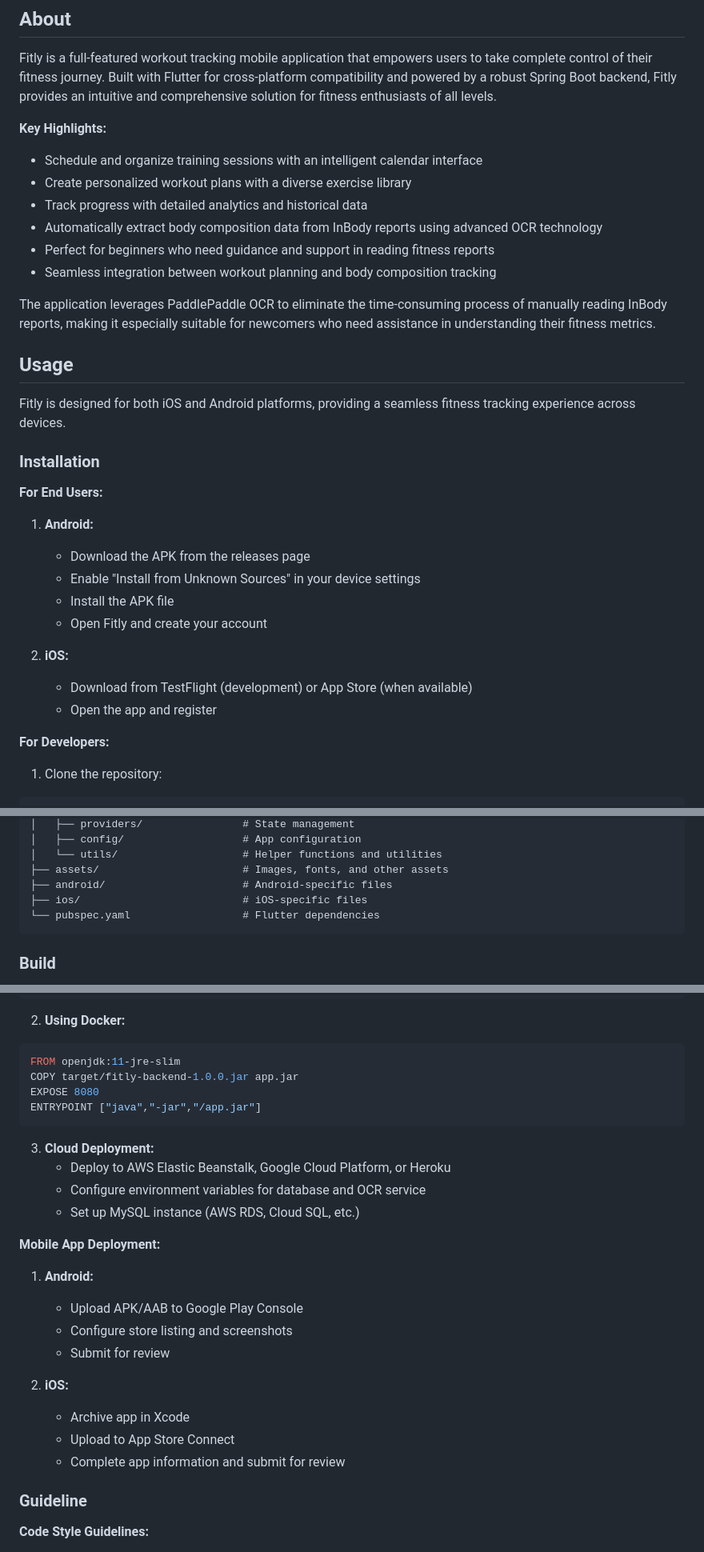
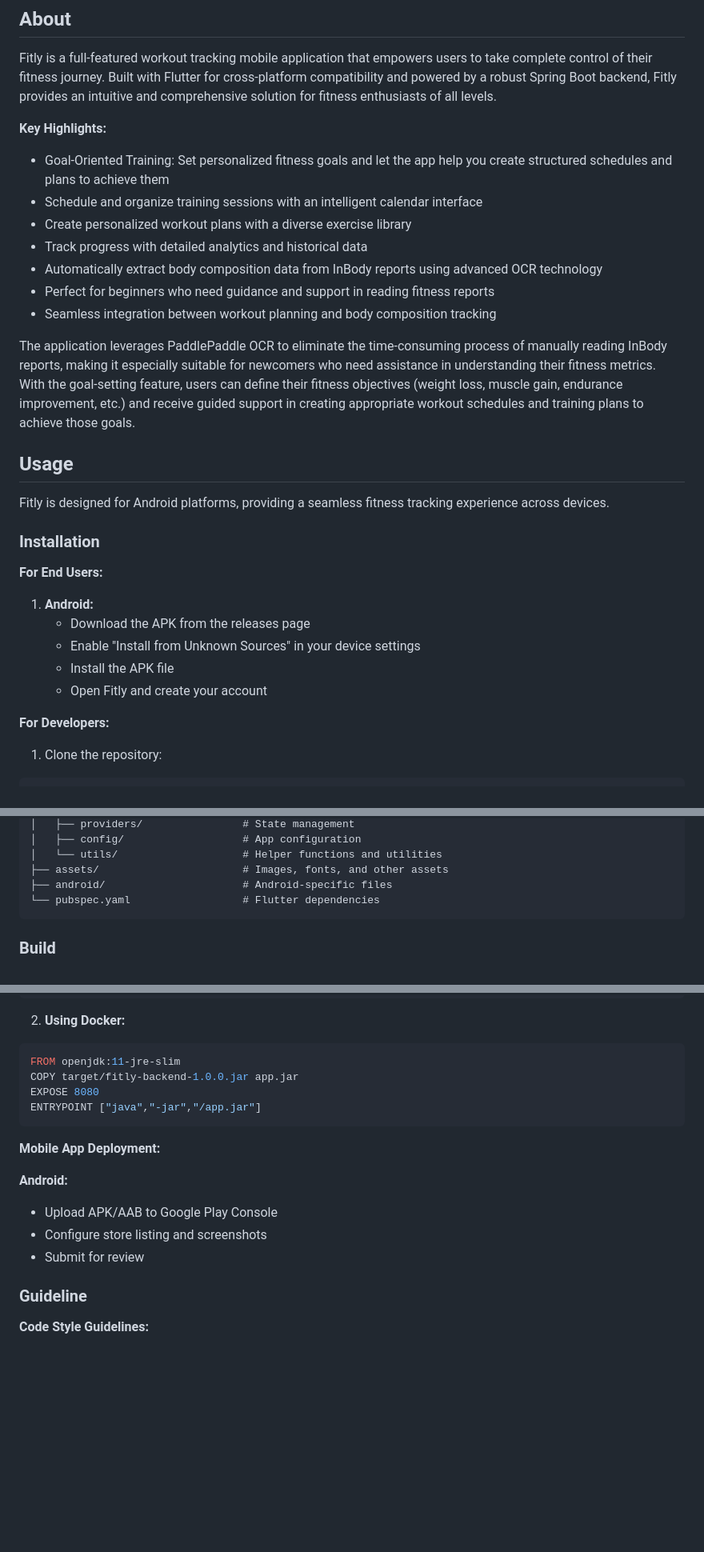
Before and after one commit to hnglmiee/Fitly_WorkoutPlanner_Mobile, a Markdown page: README.md, 3 parts joined by grey strips. Shown at 80% size. Drawn GitHub-style; blank space fills up the shorter version.

````diff
--- a/README.md
+++ b/README.md
@@ -24,6 +24,7 @@ A comprehensive mobile application designed to help users schedule workouts, cre
 Fitly is a full-featured workout tracking mobile application that empowers users to take complete control of their fitness journey. Built with Flutter for cross-platform compatibility and powered by a robust Spring Boot backend, Fitly provides an intuitive and comprehensive solution for fitness enthusiasts of all levels.
 
 **Key Highlights:**
+- Goal-Oriented Training: Set personalized fitness goals and let the app help you create structured schedules and plans to achieve them
 - Schedule and organize training sessions with an intelligent calendar interface
 - Create personalized workout plans with a diverse exercise library
 - Track progress with detailed analytics and historical data
@@ -31,11 +32,11 @@ Fitly is a full-featured workout tracking mobile application that empowers users
 - Perfect for beginners who need guidance and support in reading fitness reports
 - Seamless integration between workout planning and body composition tracking
 
-The application leverages PaddlePaddle OCR to eliminate the time-consuming process of manually reading InBody reports, making it especially suitable for newcomers who need assistance in understanding their fitness metrics.
+The application leverages PaddlePaddle OCR to eliminate the time-consuming process of manually reading InBody reports, making it especially suitable for newcomers who need assistance in understanding their fitness metrics. With the goal-setting feature, users can define their fitness objectives (weight loss, muscle gain, endurance improvement, etc.) and receive guided support in creating appropriate workout schedules and training plans to achieve those goals.
 
 ## Usage
 
-Fitly is designed for both iOS and Android platforms, providing a seamless fitness tracking experience across devices.
+Fitly is designed for Android platforms, providing a seamless fitness tracking experience across devices.
 
 ### Installation
 
@@ -46,10 +47,6 @@ Fitly is designed for both iOS and Android platforms, providing a seamless fitne
    - Enable "Install from Unknown Sources" in your device settings
    - Install the APK file
    - Open Fitly and create your account
-
-2. **iOS:**
-   - Download from TestFlight (development) or App Store (when available)
-   - Open the app and register
 
 **For Developers:**
 
@@ -202,7 +195,6 @@ mobile/
 │   └── utils/                    # Helper functions and utilities
 ├── assets/                       # Images, fonts, and other assets
 ├── android/                      # Android-specific files
-├── ios/                          # iOS-specific files
 └── pubspec.yaml                  # Flutter dependencies
 ```
 
@@ -250,22 +239,13 @@ EXPOSE 8080
 ENTRYPOINT ["java","-jar","/app.jar"]
 ```
 
-3. **Cloud Deployment:**
-   - Deploy to AWS Elastic Beanstalk, Google Cloud Platform, or Heroku
-   - Configure environment variables for database and OCR service
-   - Set up MySQL instance (AWS RDS, Cloud SQL, etc.)
-
 **Mobile App Deployment:**
 
-1. **Android:**
-   - Upload APK/AAB to Google Play Console
-   - Configure store listing and screenshots
-   - Submit for review
+**Android:**
 
-2. **iOS:**
-   - Archive app in Xcode
-   - Upload to App Store Connect
-   - Complete app information and submit for review
+- Upload APK/AAB to Google Play Console
+- Configure store listing and screenshots
+- Submit for review
 
 ### Guideline
 
````
Also changed, not shown: other parts of README.md (+1 -8 lines).
